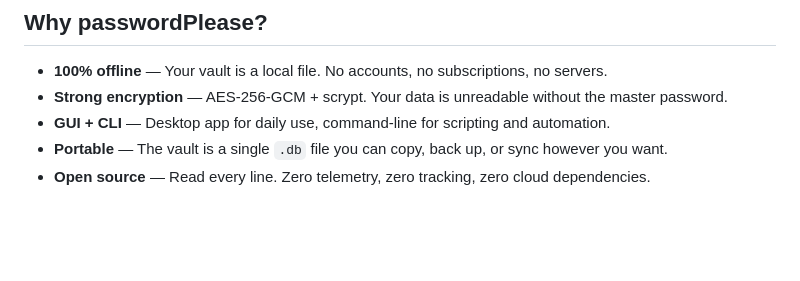
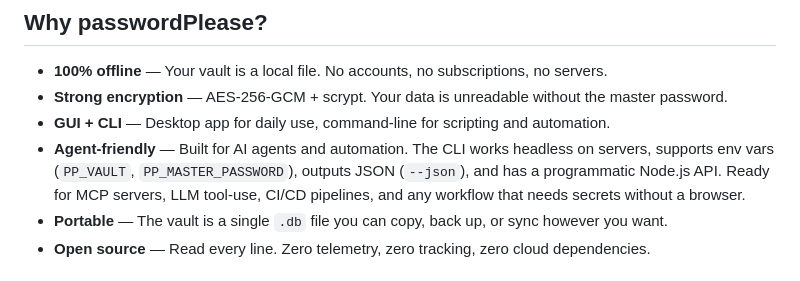
Before and after one commit to viniciusbuscacio/passwordplease, a Markdown page: README.md, the part around the change. Drawn GitHub-style; blank space fills up the shorter version.

Commit message:
docs: add agent-friendly bullet — MCP, CLI, JSON, env vars, headless

```diff
--- a/README.md
+++ b/README.md
@@ -14,6 +14,7 @@
 - **100% offline** — Your vault is a local file. No accounts, no subscriptions, no servers.
 - **Strong encryption** — AES-256-GCM + scrypt. Your data is unreadable without the master password.
 - **GUI + CLI** — Desktop app for daily use, command-line for scripting and automation.
+- **Agent-friendly** — Built for AI agents and automation. The CLI works headless on servers, supports env vars (`PP_VAULT`, `PP_MASTER_PASSWORD`), outputs JSON (`--json`), and has a programmatic Node.js API. Ready for MCP servers, LLM tool-use, CI/CD pipelines, and any workflow that needs secrets without a browser.
 - **Portable** — The vault is a single `.db` file you can copy, back up, or sync however you want.
 - **Open source** — Read every line. Zero telemetry, zero tracking, zero cloud dependencies.
 
```
